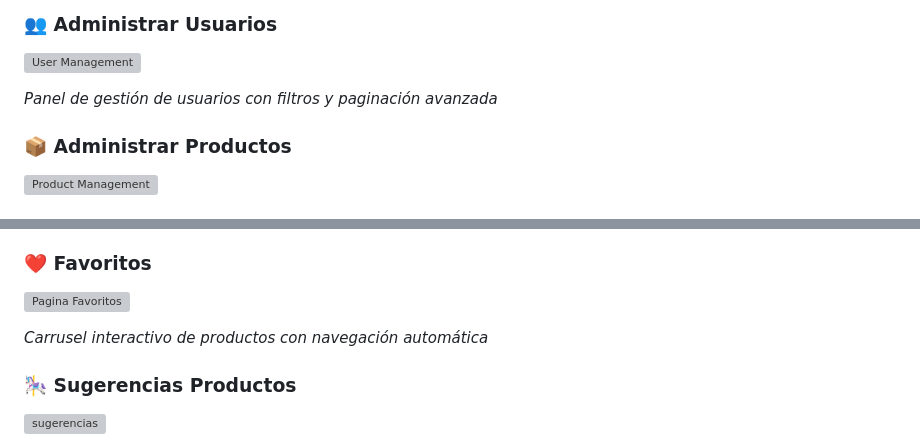
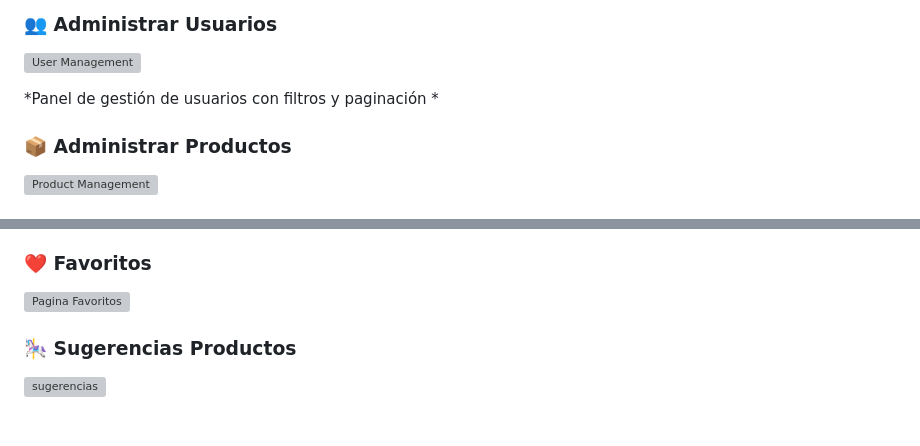
Before and after one commit to YayisTorres/navysBackend-Fronted, a Markdown page: readme.md, 2 parts joined by grey strips. Rendered like a GitHub page; blank space fills up the shorter version; grey boxes are pictures that could not be loaded.

```diff
--- a/readme.md
+++ b/readme.md
@@ -29,7 +29,7 @@
 ### 👥 Administrar Usuarios
 ![User Management](https://github.com/YayisTorres/NAVYSangular/blob/main/public/img/administrador-usuarios.png)
 
-*Panel de gestión de usuarios con filtros y paginación avanzada*
+*Panel de gestión de usuarios con filtros y paginación *
 
 ### 📦 Administrar Productos
 ![Product Management](https://github.com/YayisTorres/NAVYSangular/blob/main/public/img/gestor-productos.png)
@@ -61,7 +61,6 @@
 ###  ❤️ Favoritos
 ![Pagina Favoritos](https://github.com/YayisTorres/navysBackend-Fronted/blob/main/frontend/public/img/favoritos.png)
 
-*Carrusel interactivo de productos con navegación automática*
 
 ### 🎠 Sugerencias Productos
 ![sugerencias](https://github.com/YayisTorres/navysBackend-Fronted/blob/main/frontend/public/img/sugerencias.png)
```
